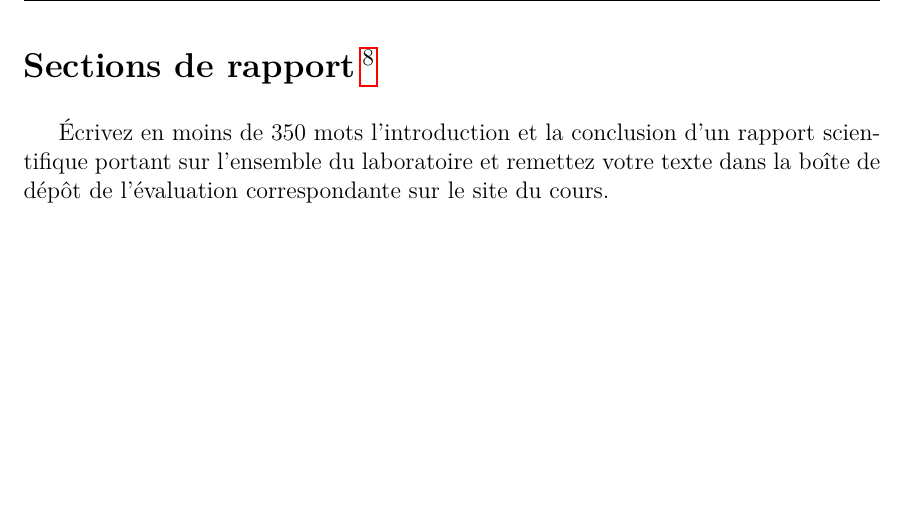
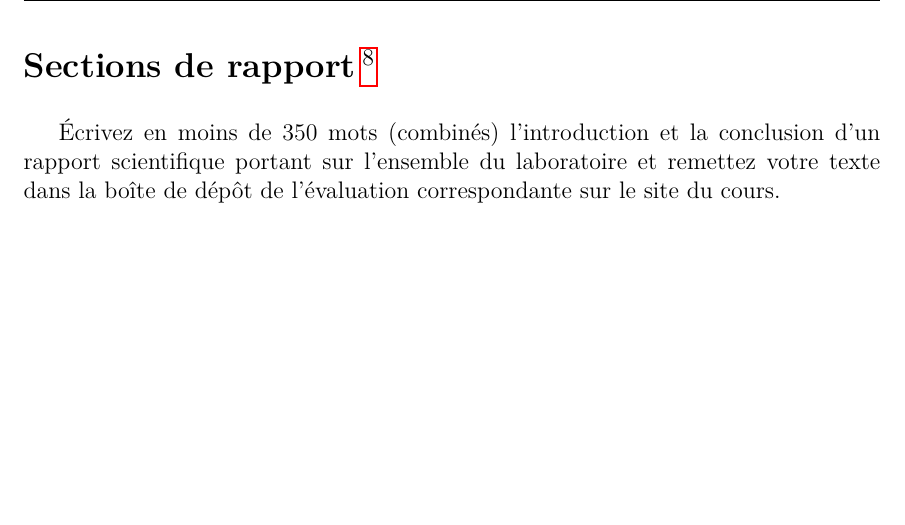
Before and after one commit to cniallen/electroniquex-ulaval, a LaTeX document (Laboratoires/Lab01/L01_Protocole.tex): part of page 10 of 10, cut so that both start at the same text. Compiled offline with pdfLaTeX.

Commit message:
Sections de rapport : - Précisé (combinés) pour le 350 mots d'intro & conclu - Abstract plus long à 200 mots

```diff
--- a/Laboratoires/Lab01/L01_Protocole.tex
+++ b/Laboratoires/Lab01/L01_Protocole.tex
@@ -183,6 +183,6 @@ Maintenant, faites une acquisition des données. Sur votre logiciel d'analyse nu
 
 \section[]{Sections de rapport\footnote{Cet exercice de rapport d'expérience divisé en parties différentes sur les 4 premiers laboratoires constitue votre première communication scientifique; c'est un langage tout aussi rigoureux et important à maîtriser que le langage mathématique. Les instructions et explications d'écriture pour chaque partie sont détaillées dans le document \textit{Guide de rédaction de rapports scientifiques}. Vos textes doivent être compilés en format PDF et remis INDIVIDUELLEMENT dans la boîte de dépôt correspondante sur le site web du cours AVANT le début du prochain laboratoire.}}
 
-Écrivez en moins de 350 mots l'introduction et la conclusion d'un rapport scientifique portant sur l'ensemble du laboratoire et remettez votre texte dans la boîte de dépôt de l'évaluation correspondante sur le site du cours.
+Écrivez en moins de 350 mots (combinés) l'introduction et la conclusion d'un rapport scientifique portant sur l'ensemble du laboratoire et remettez votre texte dans la boîte de dépôt de l'évaluation correspondante sur le site du cours.
 
 \end{document}
```
Also changed, not shown: Laboratoires/Lab04/L04_Protocole.tex (+1 -1 lines).
